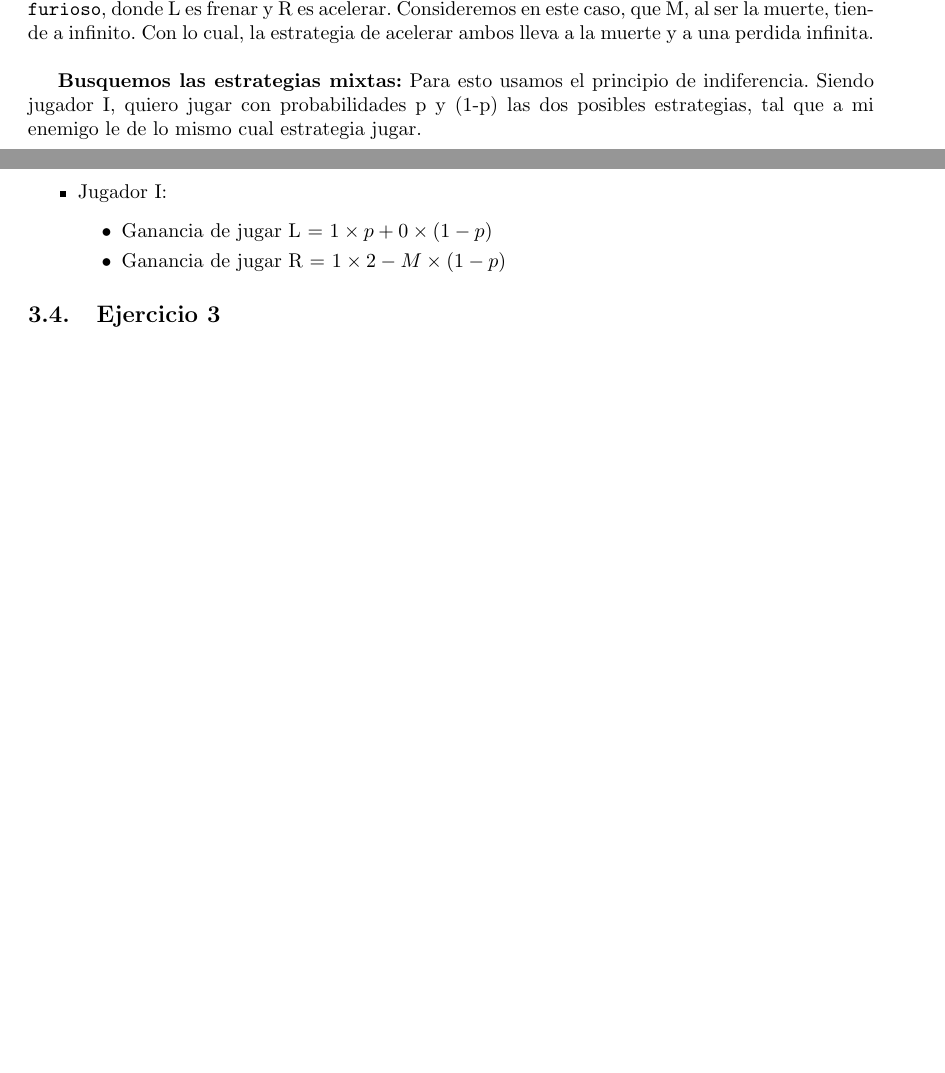
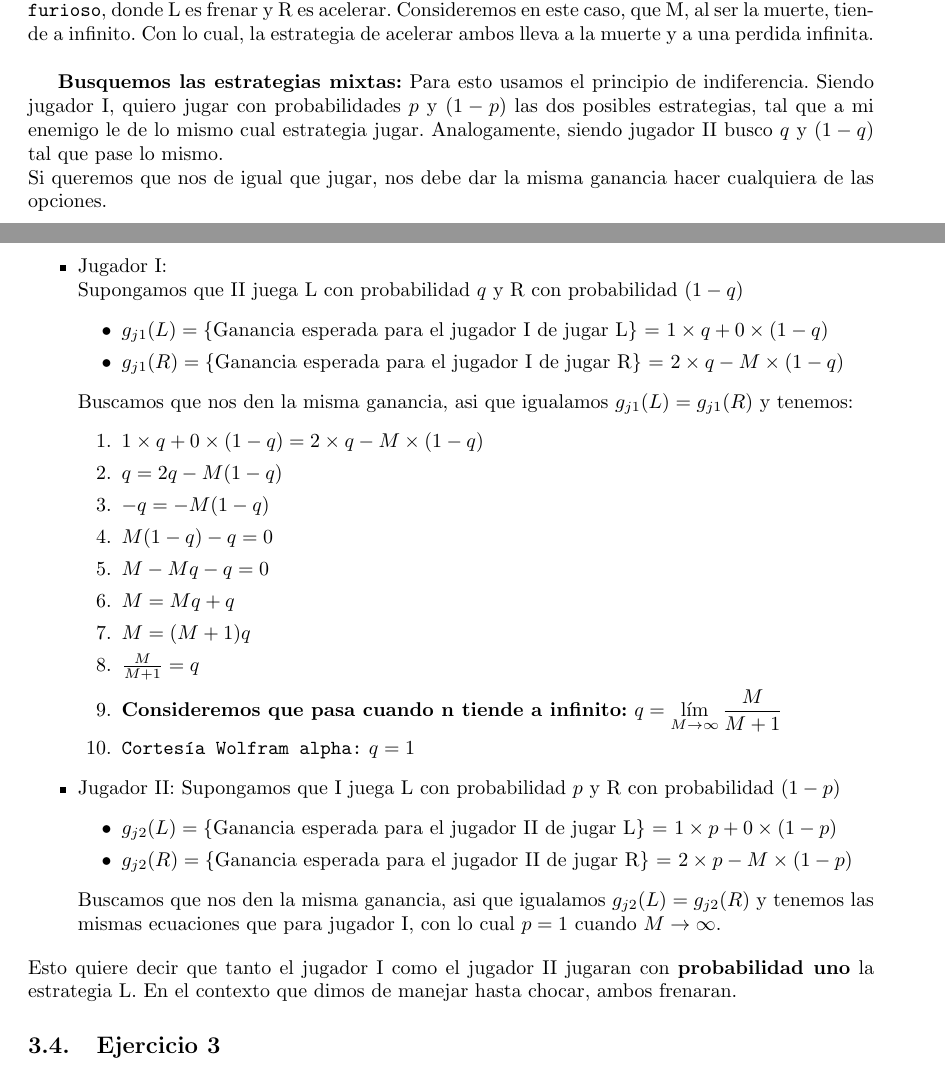
Before and after one commit to svilerino/gametheory, a LaTeX document (parcial/informe.tex, which reads parcial/sumacero.tex): two parts of pages 12 and 13 of 18, joined at a grey line, cut so that both start at the same text, the shorter picture padded with empty space. Compiled offline with pdfLaTeX.

Commit message:
Parcial terminado

```diff
--- a/parcial/sumacero.tex
+++ b/parcial/sumacero.tex
@@ -92,12 +92,37 @@ Dadas las combinaciones de estrategias \textbf{puras} para ambos jugadores $\{L,
 
 Se puede pensar este juego como el de los autos enfrentados acelerando, como en \texttt{Rapido y furioso}, donde L es frenar y R es acelerar. Consideremos en este caso, que M, al ser la muerte, tiende a infinito. Con lo cual, la estrategia de acelerar ambos lleva a la muerte y a una perdida infinita.\\
 
-\textbf{Busquemos las estrategias mixtas:} Para esto usamos el principio de indiferencia. Siendo jugador I, quiero jugar con probabilidades p y (1-p) las dos posibles estrategias, tal que a mi enemigo le de lo mismo cual estrategia jugar.\\
+\textbf{Busquemos las estrategias mixtas:} Para esto usamos el principio de indiferencia. Siendo jugador I, quiero jugar con probabilidades $p$ y $(1-p)$ las dos posibles estrategias, tal que a mi enemigo le de lo mismo cual estrategia jugar. Analogamente, siendo jugador II busco $q$ y $(1-q)$ tal que pase lo mismo.\\
+Si queremos que nos de igual que jugar, nos debe dar la misma ganancia hacer cualquiera de las opciones.\\
 
 \begin{itemize}
-	\item Jugador I:
+	\item Jugador I:\\
+	Supongamos que II juega L con probabilidad $q$ y R con probabilidad $(1-q)$
 	\begin{itemize}
-		\item Ganancia de jugar L = $1 \times p + 0 \times (1-p)$
-		\item Ganancia de jugar R = $1 \times 2 - M \times (1-p)$
+		\item $g_{j1}(L) = \{$Ganancia esperada para el jugador I de jugar L$\}$ = $1 \times q + 0 \times (1-q)$
+		\item $g_{j1}(R) = \{$Ganancia esperada para el jugador I  de jugar R$\}$ = $2 \times q - M \times (1-q)$
 	\end{itemize}
+	Buscamos que nos den la misma ganancia, asi que igualamos $g_{j1}(L) = g_{j1}(R)$ y tenemos:
+	\begin{enumerate}
+		\item $1 \times q + 0 \times (1-q) = 2 \times q - M \times (1-q)$
+		\item $q = 2q - M(1-q)$
+		\item $-q = - M(1-q)$
+		\item $ M(1-q) -q = 0$
+		\item $ M-Mq-q = 0$
+		\item $ M = Mq+q$
+		\item $ M = (M+1)q$
+		\item $ \frac{M}{M+1} = q$
+		\item \textbf{Consideremos que pasa cuando n tiende a infinito:} $ q = \displaystyle\lim_{M \to \infty} \frac{M}{M+1}$
+		\item \texttt{Cortes\'ia Wolfram alpha:} $ q = 1$
+
+	\end{enumerate}
+
+	\item Jugador II:
+	Supongamos que I juega L con probabilidad $p$ y R con probabilidad $(1-p)$
+	\begin{itemize}
+		\item $g_{j2}(L) = \{$Ganancia esperada para el jugador II de jugar L$\}$ = $1 \times p + 0 \times (1-p)$
+		\item $g_{j2}(R) = \{$Ganancia esperada para el jugador II  de jugar R$\}$ = $2 \times p - M \times (1-p)$
+	\end{itemize}
+	Buscamos que nos den la misma ganancia, asi que igualamos $g_{j2}(L) = g_{j2}(R)$ y tenemos las mismas ecuaciones que para jugador I, con lo cual $p=1$ cuando $M \to \infty$.
 \end{itemize}
+Esto quiere decir que tanto el jugador I como el jugador II jugaran con \textbf{probabilidad uno} la estrategia L. En el contexto que dimos de manejar hasta chocar, ambos frenaran.
```
